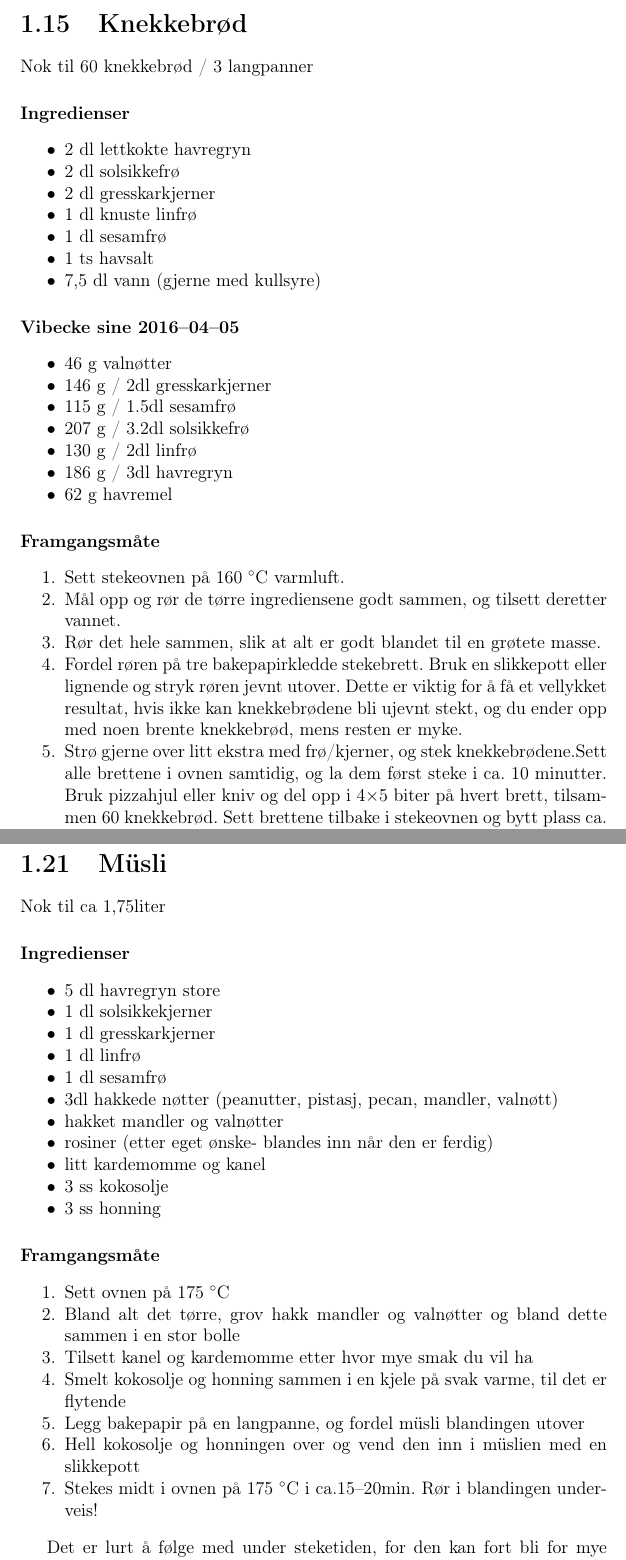
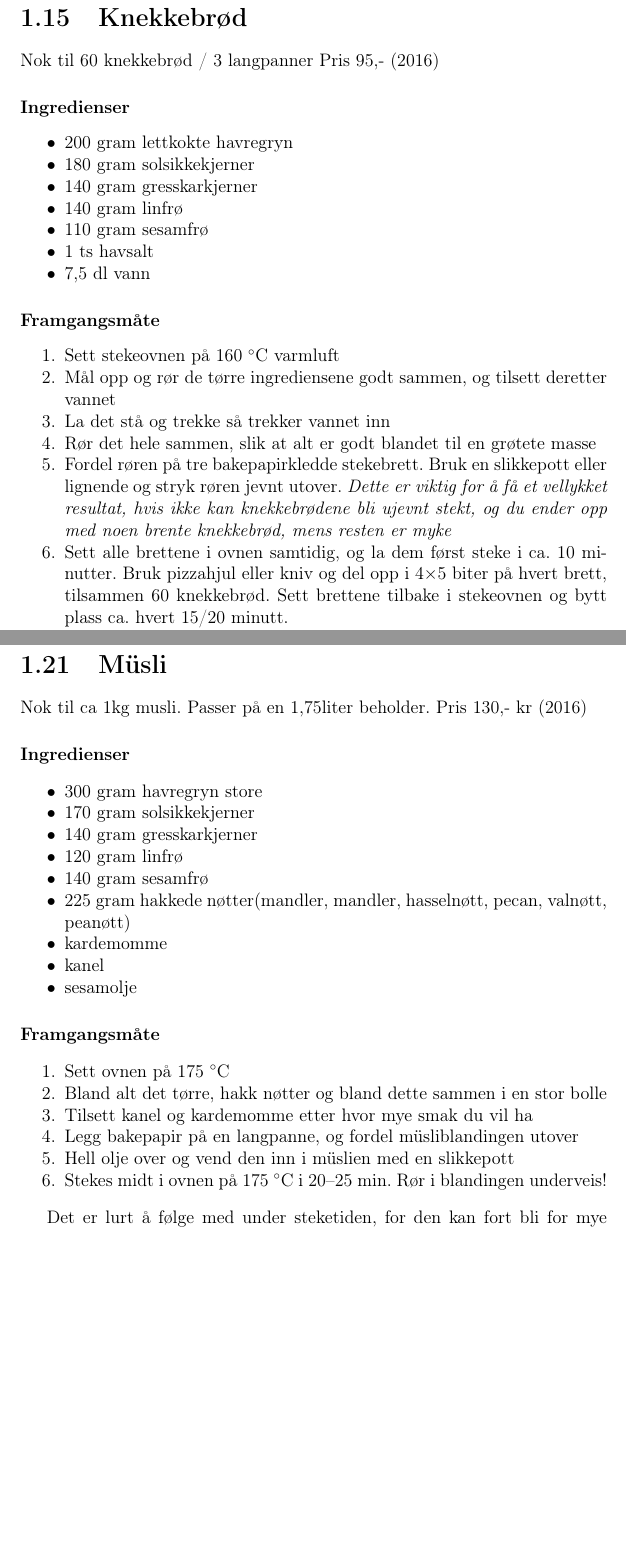
Before and after one commit to aleksanderKNes/kokebok, a LaTeX thesis (kokebok.tex, which reads oppskrifter/knekkebrod.tex, oppskrifter/musli.tex): two parts of pages 24 and 32 of 77 before the commit and two parts of pages 24 and 31 of 76 after it, joined at a grey line, cut so that both start at the same text, the shorter picture padded with empty space. Compiled offline with pdfLaTeX.

Commit message:
Updated recipes, added price to the template

```diff
--- a/oppskrifter/knekkebrod.tex
+++ b/oppskrifter/knekkebrod.tex
@@ -1,35 +1,26 @@
-Vi\section{﻿Knekkebrød}
+\section{﻿Knekkebrød}
 Nok til 60 knekkebrød / 3 langpanner
+Pris 95,- (2016)
 
 \paragraph{Ingredienser}
 \begin{itemize}[noitemsep]
-	\item 2 dl lettkokte havregryn
-	\item 2 dl solsikkefrø
-	\item 2 dl gresskarkjerner
-	\item 1 dl knuste linfrø
-	\item 1 dl sesamfrø
+	\item 200 gram lettkokte havregryn
+	\item 180 gram solsikkekjerner
+	\item 140 gram gresskarkjerner
+	\item 140 gram linfrø
+	\item 110 gram sesamfrø
 	\item 1 ts havsalt
-	\item 7,5 dl vann (gjerne med kullsyre)
-\end{itemize}
-
-\paragraph{Vibecke sine 2016--04--05}
-\begin{itemize}[noitemsep]
-	\item 46 g valnøtter
-	\item 146 g / 2dl gresskarkjerner
-	\item 115 g / 1.5dl sesamfrø
-	\item 207 g / 3.2dl solsikkefrø
-	\item 130 g / 2dl linfrø
-	\item 186 g / 3dl havregryn
-	\item 62 g havremel
+	\item 7,5 dl vann
 \end{itemize}
 
 \paragraph{Framgangsmåte}
 \begin{enumerate}[noitemsep]
-	\item Sett stekeovnen på 160 \degree C varmluft.
-	\item Mål opp og rør de tørre ingrediensene godt sammen, og tilsett deretter vannet.
-	\item Rør det hele sammen, slik at alt er godt blandet til en grøtete masse.
-	\item Fordel røren på tre bakepapirkledde stekebrett. Bruk en slikkepott eller lignende og stryk røren jevnt utover. Dette er viktig for å få et vellykket resultat, hvis ikke kan knekkebrødene bli ujevnt stekt, og du ender opp med noen brente knekkebrød, mens resten er myke.
-	\item Strø gjerne over litt ekstra med frø/kjerner, og stek knekkebrødene.Sett alle brettene i ovnen samtidig, og la dem først steke i ca. 10 minutter. Bruk pizzahjul eller kniv og del opp i 4×5 biter på hvert brett, tilsammen 60 knekkebrød. Sett brettene tilbake i stekeovnen og bytt plass ca. hvert 15/20 minutt.
+	\item Sett stekeovnen på 160 \degree C varmluft
+	\item Mål opp og rør de tørre ingrediensene godt sammen, og tilsett deretter vannet
+	\item La det stå og trekke så trekker vannet inn
+	\item Rør det hele sammen, slik at alt er godt blandet til en grøtete masse
+	\item Fordel røren på tre bakepapirkledde stekebrett. Bruk en slikkepott eller lignende og stryk røren jevnt utover. \emph{Dette er viktig for å få et vellykket resultat, hvis ikke kan knekkebrødene bli ujevnt stekt, og du ender opp med noen brente knekkebrød, mens resten er myke}
+	\item Sett alle brettene i ovnen samtidig, og la dem først steke i ca. 10 minutter. Bruk pizzahjul eller kniv og del opp i 4×5 biter på hvert brett, tilsammen 60 knekkebrød. Sett brettene tilbake i stekeovnen og bytt plass ca. hvert 15/20 minutt.
 	\item Knekkebrødene er ferdige etter ca. 60--70 minutter total steketid, men dette varierer så her må en følge med mot slutten av steketiden.
 	\item Dersom du til tross for iherdig innsats med å stryke utover massen jevn likevel har ulik tykkelse på deigen, kan det være lurt å ta ut de tynneste knekkebrødene når de er ferdige, og la de litt tykkere variantene få steke litt til, til de er ferdigstekt.
 	\item Brekk knekkebrødene forsiktig fra hverandre og la dem avkjøles helt på rist.
--- a/oppskrifter/musli.tex
+++ b/oppskrifter/musli.tex
@@ -1,30 +1,28 @@
 \section{﻿Müsli}
-Nok til ca 1,75liter
+Nok til ca 1kg musli. Passer på en 1,75liter beholder.
+Pris 130,- kr (2016)
 
 \paragraph{Ingredienser}
 \begin{itemize}[noitemsep]
-	\item 5 dl havregryn store
-	\item 1 dl solsikkekjerner
-	\item 1 dl gresskarkjerner
-	\item 1 dl linfrø
-	\item 1 dl sesamfrø
-	\item 3dl hakkede nøtter (peanutter, pistasj, pecan, mandler, valnøtt)
-	\item hakket mandler og valnøtter
-	\item rosiner (etter eget ønske- blandes inn når den er ferdig)
-	\item litt kardemomme og kanel
-	\item 3 ss kokosolje
-	\item 3 ss honning
+	\item 300 gram havregryn store
+	\item 170 gram solsikkekjerner
+	\item 140 gram gresskarkjerner
+	\item 120 gram linfrø
+	\item 140 gram sesamfrø
+	\item 225 gram hakkede nøtter(mandler, mandler, hasselnøtt, pecan, valnøtt, peanøtt)
+	\item kardemomme
+	\item kanel
+	\item sesamolje
 \end{itemize}
 
 \paragraph{Framgangsmåte}
 \begin{enumerate}[noitemsep]
 	\item	Sett ovnen på 175 \degree C
-	\item	Bland alt det tørre, grov hakk mandler og valnøtter og bland dette sammen i en stor bolle
+	\item	Bland alt det tørre, hakk nøtter og bland dette sammen i en stor bolle
 	\item	Tilsett kanel og kardemomme etter hvor mye smak du vil ha
-	\item	Smelt kokosolje og honning sammen i en kjele på svak varme, til det er flytende
-	\item	Legg bakepapir på en langpanne, og fordel müsli blandingen utover
-	\item	Hell kokosolje og honningen over og vend den inn i müslien med en slikkepott
-	\item	Stekes midt i ovnen på 175 \degree C i ca.15--20min. Rør i blandingen underveis!
+	\item	Legg bakepapir på en langpanne, og fordel müsliblandingen utover
+	\item	Hell olje over og vend den inn i müslien med en slikkepott
+	\item	Stekes midt i ovnen på 175 \degree C i 20--25 min. Rør i blandingen underveis!
 \end{enumerate}
 
 
```
Also changed, not shown: oppskrifter/oppskriftsmal.tex (+1 -0 lines), oppskrifter/pastapommedorini.tex (+1 -1 lines), kokebok.pdf, oppskrifter/knekkebrod.tex (2 more changed lines), oppskrifter/musli.tex (2 more changed lines), 1 other file.
